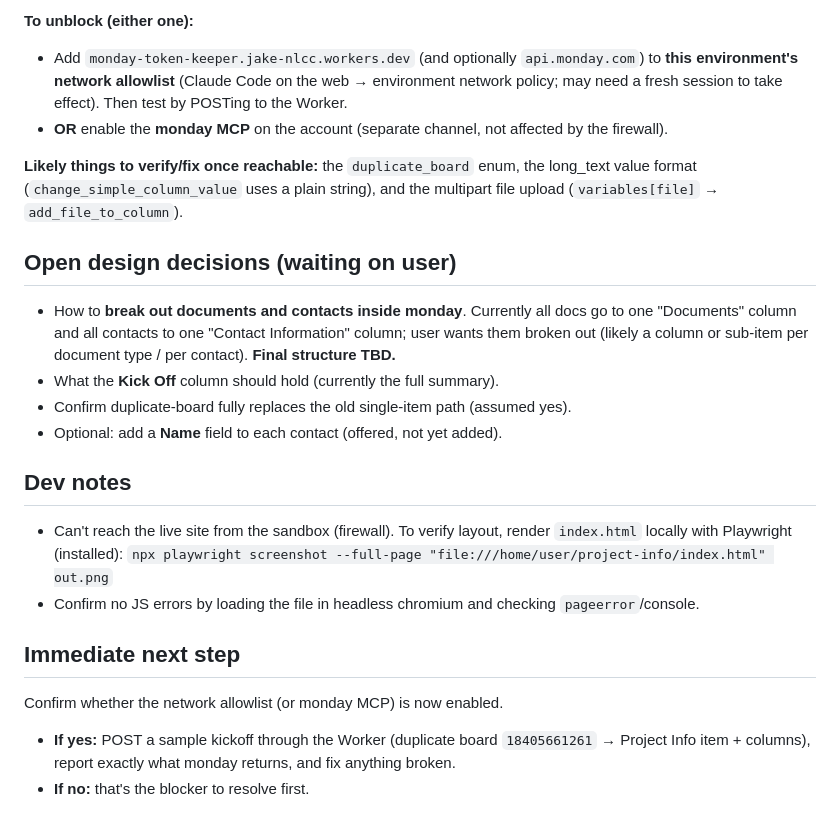
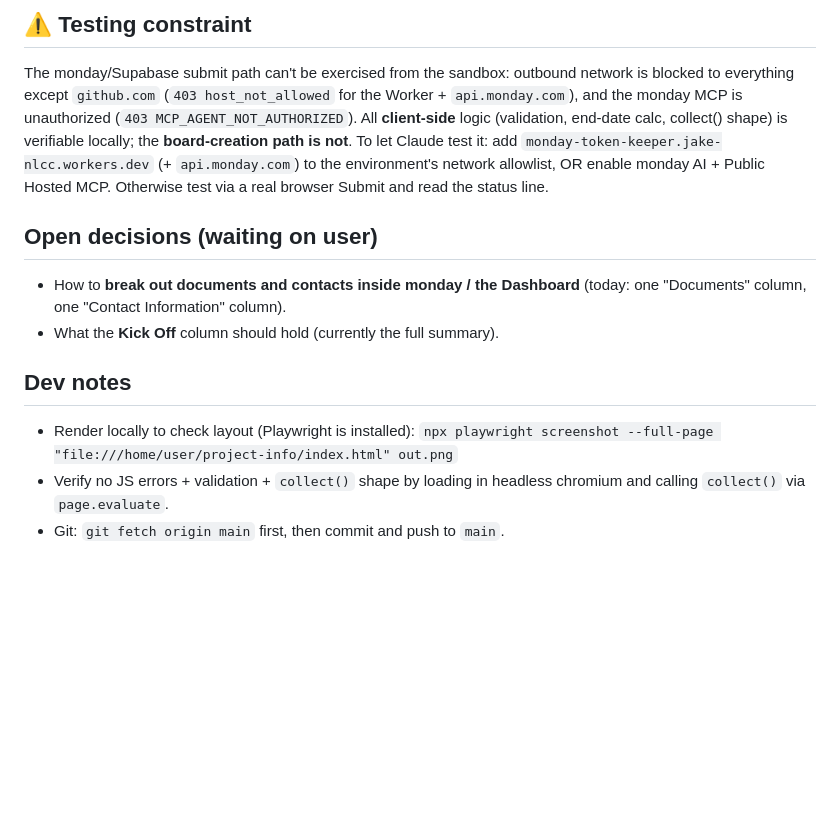
Before and after one commit to jakenlcc-alt/project-info, a Markdown page: HANDOFF.md, the part around one of its changes. Rendered like a GitHub page; blank space fills up the shorter version.

```diff
--- a/HANDOFF.md
+++ b/HANDOFF.md
@@ -52,30 +68,21 @@ The monday flow has **never run successfully** — Claude could not reach monday
 
-**To unblock (either one):**
-- Add `monday-token-keeper.jake-nlcc.workers.dev` (and optionally `api.monday.com`) to **this
-  environment's network allowlist** (Claude Code on the web → environment network policy; may
-  need a fresh session to take effect). Then test by POSTing to the Worker.
-- **OR** enable the **monday MCP** on the account (separate channel, not affected by the firewall).
+## ⚠️ Testing constraint
+The monday/Supabase submit path can't be exercised from the sandbox: outbound network is blocked
+to everything except `github.com` (`403 host_not_allowed` for the Worker + `api.monday.com`), and
+the monday MCP is unauthorized (`403 MCP_AGENT_NOT_AUTHORIZED`). All **client-side** logic
+(validation, end-date calc, collect() shape) is verifiable locally; the **board-creation path is
+not**. To let Claude test it: add `monday-token-keeper.jake-nlcc.workers.dev` (+ `api.monday.com`)
+to the environment's network allowlist, OR enable monday AI + Public Hosted MCP. Otherwise test
+via a real browser Submit and read the status line.
 
-**Likely things to verify/fix once reachable:** the `duplicate_board` enum, the long_text value
-format (`change_simple_column_value` uses a plain string), and the multipart file upload
-(`variables[file]` → `add_file_to_column`).
-
-## Open design decisions (waiting on user)
-- How to **break out documents and contacts inside monday**. Currently all docs go to one
-  "Documents" column and all contacts to one "Contact Information" column; user wants them broken
-  out (likely a column or sub-item per document type / per contact). **Final structure TBD.**
+## Open decisions (waiting on user)
+- How to **break out documents and contacts inside monday / the Dashboard** (today: one
+  "Documents" column, one "Contact Information" column).
 - What the **Kick Off** column should hold (currently the full summary).
-- Confirm duplicate-board fully replaces the old single-item path (assumed yes).
-- Optional: add a **Name** field to each contact (offered, not yet added).
 
 ## Dev notes
-- Can't reach the live site from the sandbox (firewall). To verify layout, render `index.html`
-  locally with Playwright (installed):
+- Render locally to check layout (Playwright is installed):
   `npx playwright screenshot --full-page "file:///home/user/project-info/index.html" out.png`
-- Confirm no JS errors by loading the file in headless chromium and checking `pageerror`/console.
-
-## Immediate next step
-Confirm whether the network allowlist (or monday MCP) is now enabled.
-- **If yes:** POST a sample kickoff through the Worker (duplicate board `18405661261` → Project
-  Info item + columns), report exactly what monday returns, and fix anything broken.
-- **If no:** that's the blocker to resolve first.
+- Verify no JS errors + validation + `collect()` shape by loading in headless chromium and
+  calling `collect()` via `page.evaluate`.
+- Git: `git fetch origin main` first, then commit and push to `main`.
```
Also changed, not shown: other parts of HANDOFF.md (+56 -40 lines).
